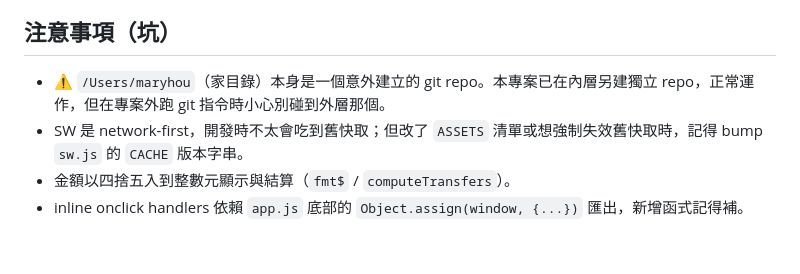
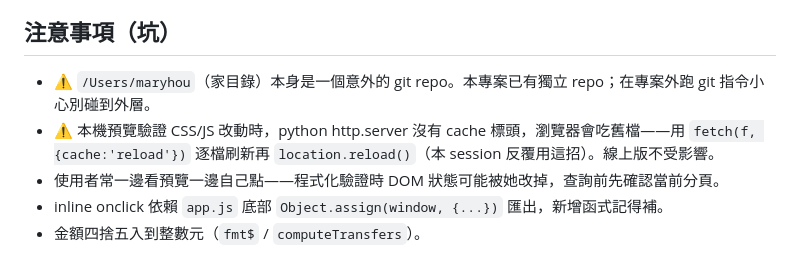
Before and after one commit to maryhou/dorm-ledger, a Markdown page: HANDOFF.md, the part around one of its changes. GitHub-like rendering.

```diff
--- a/HANDOFF.md
+++ b/HANDOFF.md
@@ -50,7 +66,8 @@ settlements: [{id, ts, label, transfers:[{from,to,amount}], total, logCount}]
 
 ## 注意事項（坑）
 
-- ⚠️ `/Users/maryhou`（家目錄）本身是一個意外建立的 git repo。本專案已在內層另建獨立 repo，正常運作，但在專案外跑 git 指令時小心別碰到外層那個。
-- SW 是 network-first，開發時不太會吃到舊快取；但改了 `ASSETS` 清單或想強制失效舊快取時，記得 bump `sw.js` 的 `CACHE` 版本字串。
-- 金額以四捨五入到整數元顯示與結算（`fmt$` / `computeTransfers`）。
-- inline onclick handlers 依賴 `app.js` 底部的 `Object.assign(window, {...})` 匯出，新增函式記得補。
+- ⚠️ `/Users/maryhou`（家目錄）本身是一個意外的 git repo。本專案已有獨立 repo；在專案外跑 git 指令小心別碰到外層。
+- ⚠️ 本機預覽驗證 CSS/JS 改動時，python http.server 沒有 cache 標頭，瀏覽器會吃舊檔——用 `fetch(f, {cache:'reload'})` 逐檔刷新再 `location.reload()`（本 session 反覆用這招）。線上版不受影響。
+- 使用者常一邊看預覽一邊自己點——程式化驗證時 DOM 狀態可能被她改掉，查詢前先確認當前分頁。
+- inline onclick 依賴 `app.js` 底部 `Object.assign(window, {...})` 匯出，新增函式記得補。
+- 金額四捨五入到整數元（`fmt$` / `computeTransfers`）。
```
Also changed, not shown: other parts of HANDOFF.md (+33 -17 lines).
